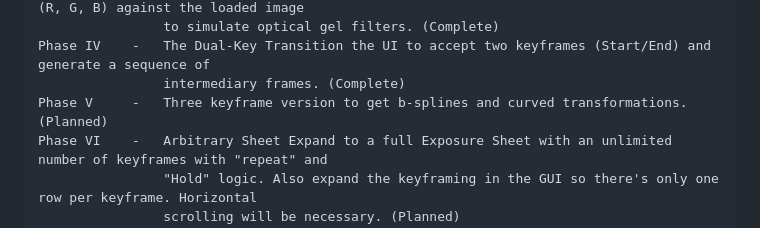
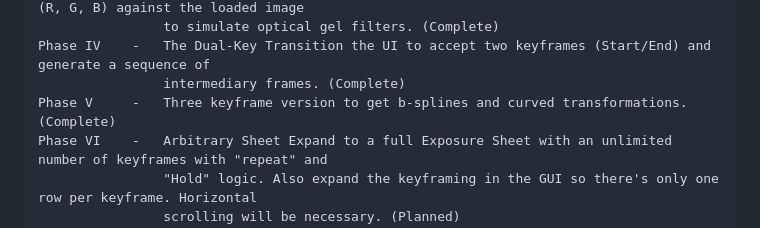
Before and after one commit to jmalmsten/VOP-MIRROR, a Markdown page: README.md, the part around the change. Drawn GitHub-style.

Commit message:
260211-2 - Just pushing up an updated readme

```diff
--- a/README.md
+++ b/README.md
@@ -59,7 +59,7 @@ Phase Designation Key Objective Status
                     to simulate optical gel filters. (Complete)
     Phase IV    -   The Dual-Key Transition the UI to accept two keyframes (Start/End) and generate a sequence of
                     intermediary frames. (Complete)
-    Phase V     -   Three keyframe version to get b-splines and curved transformations. (Planned)
+    Phase V     -   Three keyframe version to get b-splines and curved transformations. (Complete)
     Phase VI    -   Arbitrary Sheet Expand to a full Exposure Sheet with an unlimited number of keyframes with "repeat" and
                     "Hold" logic. Also expand the keyframing in the GUI so there's only one row per keyframe. Horizontal
                     scrolling will be necessary. (Planned)
```
